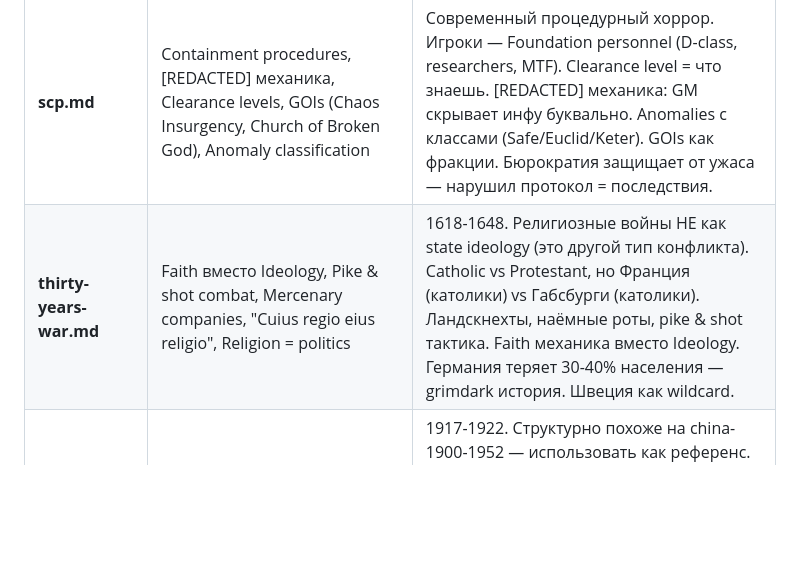
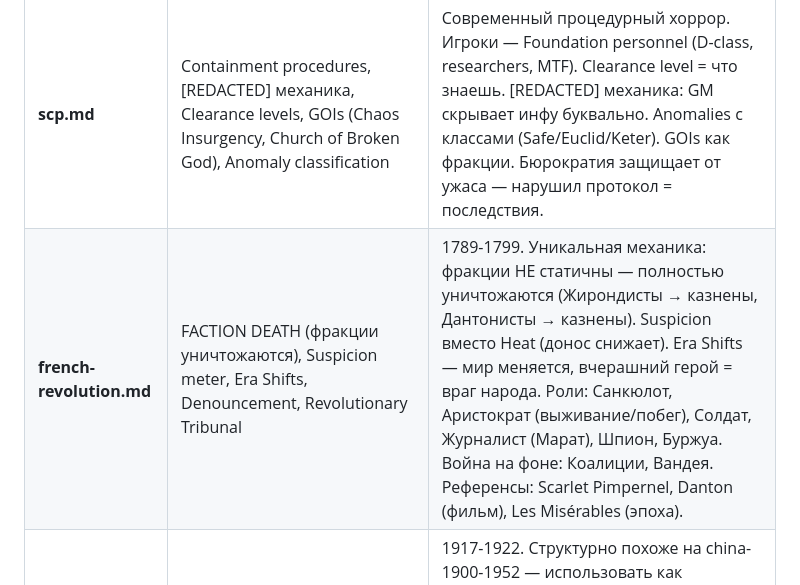
Before and after one commit to JAPA-Gerthner/claude-gm, a Markdown page: ruleset-designer.md, the part around the change. Rendered like a GitHub page; blank space fills up the shorter version.

Commit message:
[docs] Replace thirty-years-war with french-revolution in roadmap
thirty-years-war: just "default medieval Europe" without unique mechanics
french-revolution: unique gameplay mechanics:
- FACTION DEATH: factions get destroyed, not just weakened
- Suspicion meter: denouncement to reduce, Tribunal if caught
- Era Shifts: world changes, yesterday's hero = enemy of the people
- War backdrop: Coalitions, Vendée

Co-Authored-By: Claude Opus 4.6 <noreply@anthropic.com>

```diff
--- a/ruleset-designer.md
+++ b/ruleset-designer.md
@@ -163,7 +163,7 @@ Before marking ruleset complete:
 | **deus-ex.md** | Augmentation vs Humanity, ВСЕ conspiracy theories как лор (Illuminati, MJ-12, Area 51), Near-future realism | Near-future (2020-2050). Ключевое: ВСЕ реальные conspiracy theories — правда. Illuminati, MJ-12, Bilderberg, Area 51, JFK, chemtrails, deep state — всё существует. Игроки — агенты или беглецы. Augmentation с Humanity cost как в cyberpunk-red. Стелс/социалка важнее combat. |
 | **dark-souls.md** | Bonfire/death loop, Stamina management, Boss phases, Souls = XP + валюта, Humanity/Hollowing | УНИКАЛЬНАЯ механика. Смерть = откат к bonfire, но мир помнит (двери открыты, NPC сдвинулись). Souls теряются при смерти, можно вернуть. Stamina pool на ВСЕ действия (атака, блок, ролл). Боссы: 2-3 фазы, telegraphed attacks, паттерны. Hollow/Human статус влияет на мир. Estus = ограниченное лечение. Covenants = фракции. Grim, lonely, cryptic lore. |
 | **scp.md** | Containment procedures, [REDACTED] механика, Clearance levels, GOIs (Chaos Insurgency, Church of Broken God), Anomaly classification | Современный процедурный хоррор. Игроки — Foundation personnel (D-class, researchers, MTF). Clearance level = что знаешь. [REDACTED] механика: GM скрывает инфу буквально. Anomalies с классами (Safe/Euclid/Keter). GOIs как фракции. Бюрократия защищает от ужаса — нарушил протокол = последствия. |
-| **thirty-years-war.md** | Faith вместо Ideology, Pike & shot combat, Mercenary companies, "Cuius regio eius religio", Religion = politics | 1618-1648. Религиозные войны НЕ как state ideology (это другой тип конфликта). Catholic vs Protestant, но Франция (католики) vs Габсбурги (католики). Ландскнехты, наёмные роты, pike & shot тактика. Faith механика вместо Ideology. Германия теряет 30-40% населения — grimdark история. Швеция как wildcard. |
+| **french-revolution.md** | FACTION DEATH (фракции уничтожаются), Suspicion meter, Era Shifts, Denouncement, Revolutionary Tribunal | 1789-1799. Уникальная механика: фракции НЕ статичны — полностью уничтожаются (Жирондисты → казнены, Дантонисты → казнены). Suspicion вместо Heat (донос снижает). Era Shifts — мир меняется, вчерашний герой = враг народа. Роли: Санкюлот, Аристократ (выживание/побег), Солдат, Журналист (Марат), Шпион, Буржуа. Война на фоне: Коалиции, Вандея. Референсы: Scarlet Pimpernel, Danton (фильм), Les Misérables (эпоха). |
 | **russian-civil-war.md** | Красные/Белые/Зелёные/Анархисты, Идеология формируется, Бронепоезда, ЧК vs контрразведка | 1917-1922. Структурно похоже на china-1900-1952 — использовать как референс. Фракции: Красные (большевики), Белые (разнородные), Зелёные (крестьяне), Анархисты (Махно), националисты, интервенты. Идеология НЕ готовая — формируется в процессе. Бронепоезда, тачанки, ЧК, продразвёрстка. |
 | **cthulhu.md** | Sanity system (ключевая!), Investigation phases, Forbidden knowledge cost, Helplessness | Классический cosmic horror. Sanity вместо/параллельно HP — знание = потеря рассудка. Investigation loop: clues → research → confrontation → cost. Helplessness — combat НЕ решение, монстры непобедимы. Много реализаций существует — сделать компактно, без bloat. 1920s или modern. |
 | **star-wars.md** | Light/Dark points, Force powers, Era selection (Old Republic/Empire/Sequels) | Force как спектр Light↔Dark с механическими последствиями. Era selection в session zero (Old Republic, Clone Wars, Empire, New Republic, Sequels). Джедаи/Ситхи vs обычные персонажи — баланс нужен. Много существующих систем — взять лучшее, не изобретать. Фракции зависят от эры. |
```
